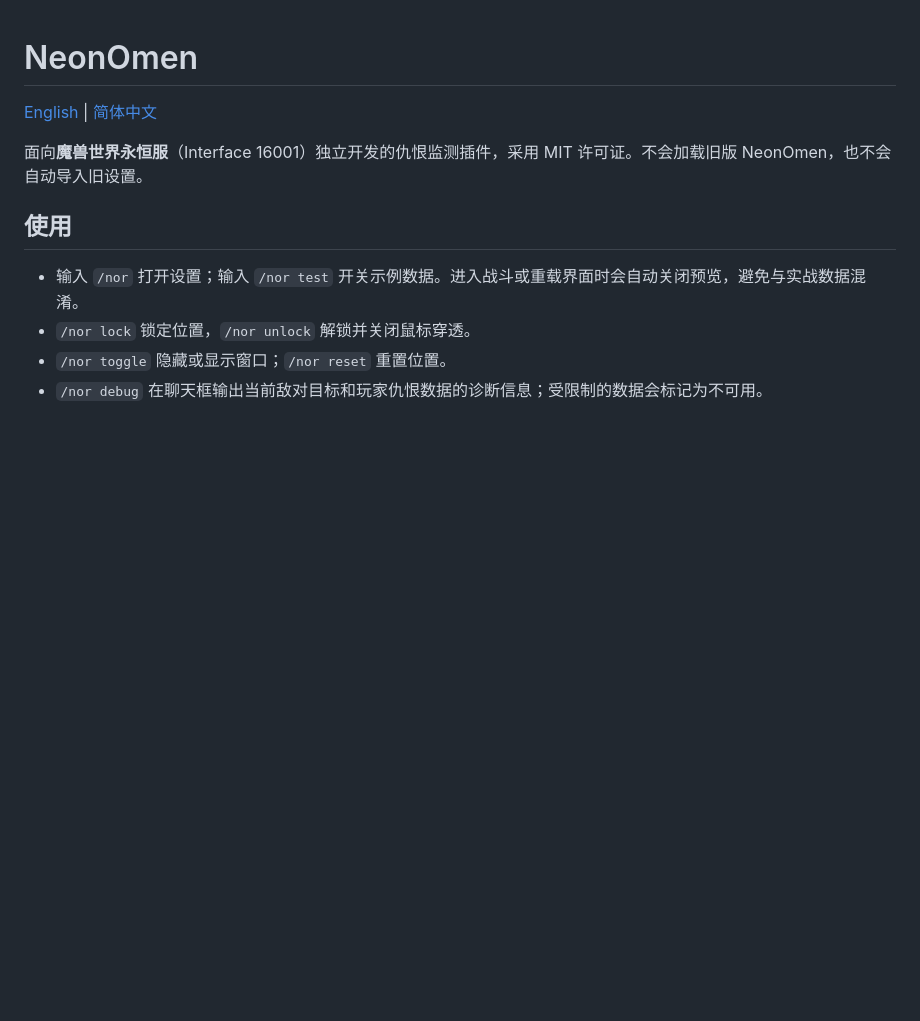
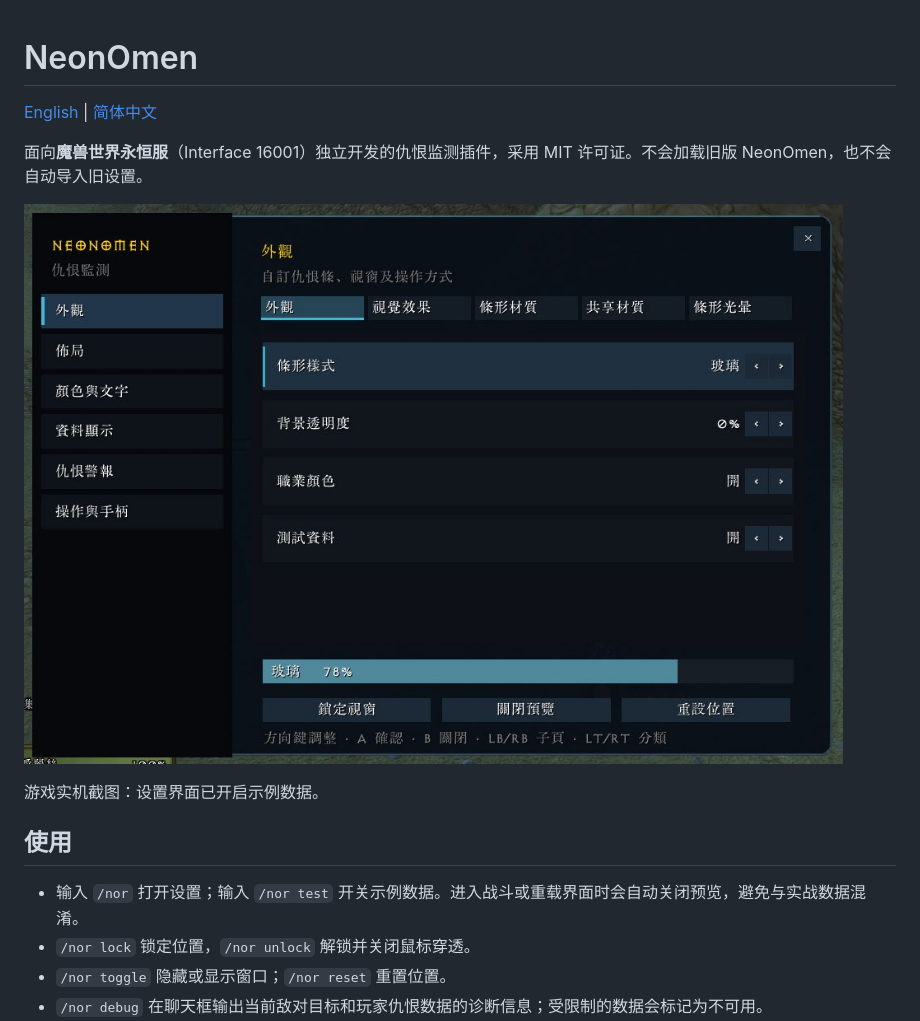
Before and after one commit to AreChen/NeonOmen, a Markdown page: README.zh-CN.md, the part around the change. GitHub-like rendering; pictures changed too: docs/screenshots/settings-preview.jpg (added); blank space fills up the shorter version.

```diff
--- a/README.zh-CN.md
+++ b/README.zh-CN.md
@@ -3,6 +3,10 @@
 [English](README.md) | [简体中文](README.zh-CN.md)
 
 面向**魔兽世界永恒服**（Interface 16001）独立开发的仇恨监测插件，采用 MIT 许可证。不会加载旧版 NeonOmen，也不会自动导入旧设置。
+
+![游戏内的 NeonOmen 设置界面](docs/screenshots/settings-preview.jpg)
+
+游戏实机截图：设置界面已开启示例数据。
 
 ## 使用
 
```
Also changed, not shown: README.md (+4 -0 lines).
